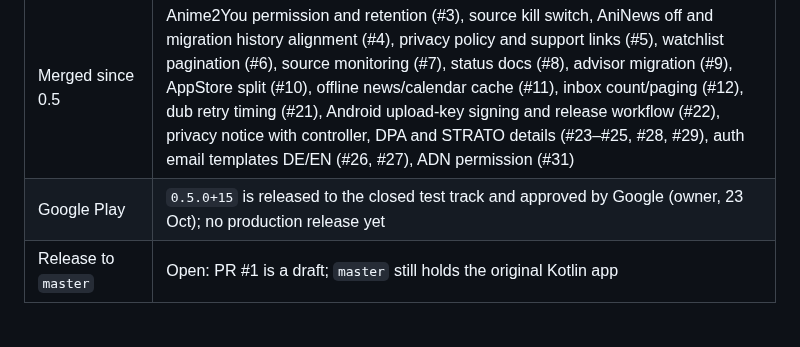
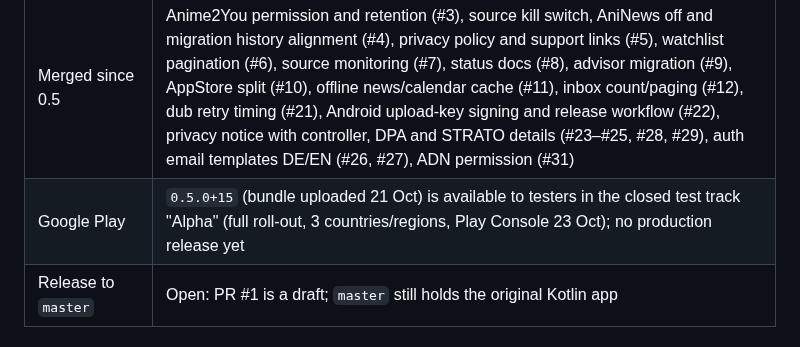
Before and after one commit to Tabtii/AniApp, a Markdown page: docs/STATUS.md, the part around the change. GitHub-like rendering.

Commit message:
State the closed test track and date from the Play Console
Co-Authored-By: Claude Sonnet 5.5 <noreply@anthropic.com>
Claude-Session: https://claude.ai/code/session_01QVraBLkDro65JaHoppZ3Sp

```diff
--- a/docs/STATUS.md
+++ b/docs/STATUS.md
@@ -14,7 +14,7 @@ AniApp is run as a non-commercial passion project without planned revenue (see
 | App version | `0.5.0+15` (Flutter, Android + iOS, DE/EN) |
 | Development branch | `feature/anime-companion`; `master` still holds the original Kotlin app |
 | Merged since 0.5 | Anime2You permission and retention (#3), source kill switch, AniNews off and migration history alignment (#4), privacy policy and support links (#5), watchlist pagination (#6), source monitoring (#7), status docs (#8), advisor migration (#9), AppStore split (#10), offline news/calendar cache (#11), inbox count/paging (#12), dub retry timing (#21), Android upload-key signing and release workflow (#22), privacy notice with controller, DPA and STRATO details (#23–#25, #28, #29), auth email templates DE/EN (#26, #27), ADN permission (#31) |
-| Google Play | `0.5.0+15` is released to the closed test track and approved by Google (owner, 23 Oct); no production release yet |
+| Google Play | `0.5.0+15` (bundle uploaded 21 Oct) is available to testers in the closed test track "Alpha" (full roll-out, 3 countries/regions, Play Console 23 Oct); no production release yet |
 | Release to `master` | Open: PR #1 is a draft; `master` still holds the original Kotlin app |
 
 ## Live backend (Supabase, Frankfurt)
```
